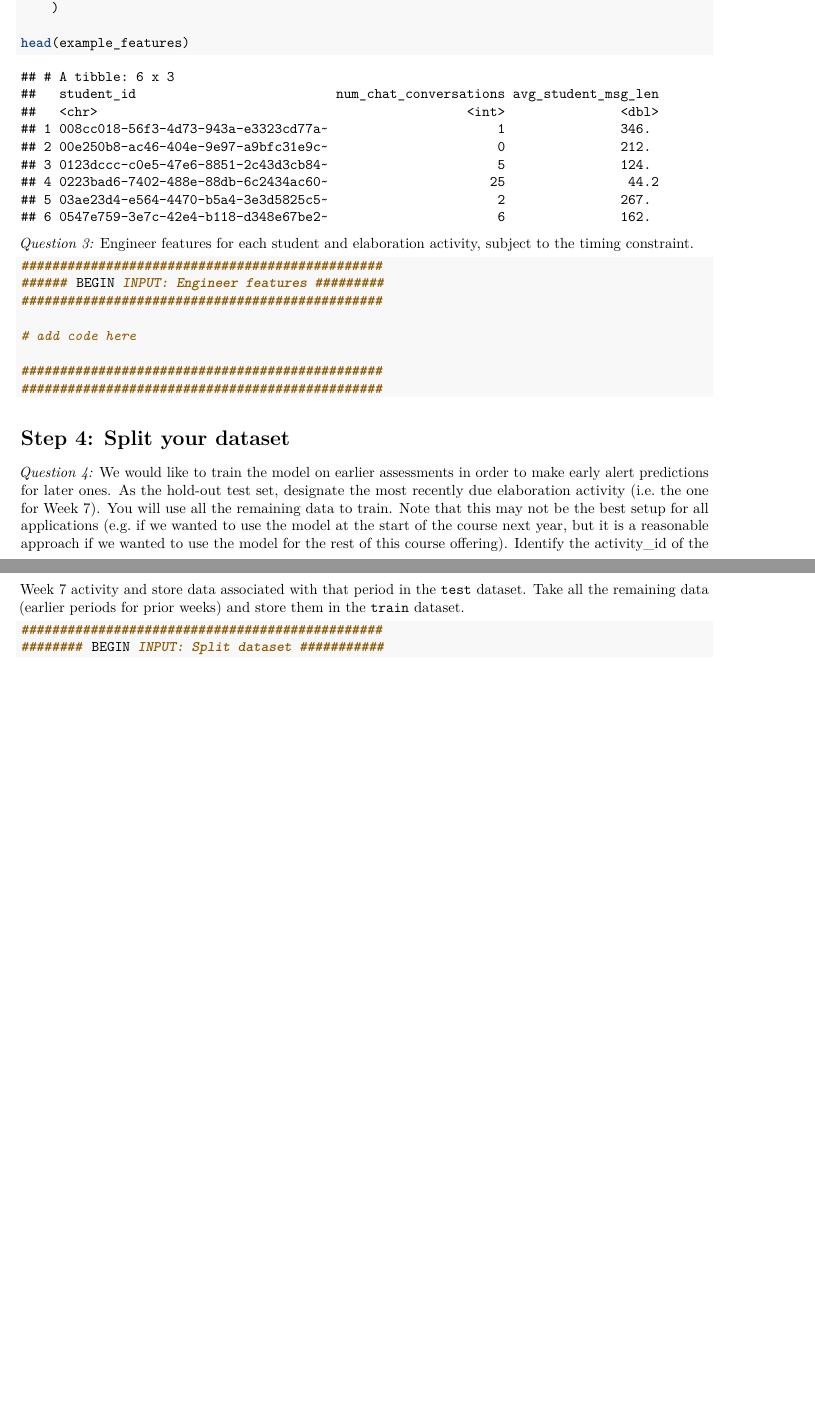
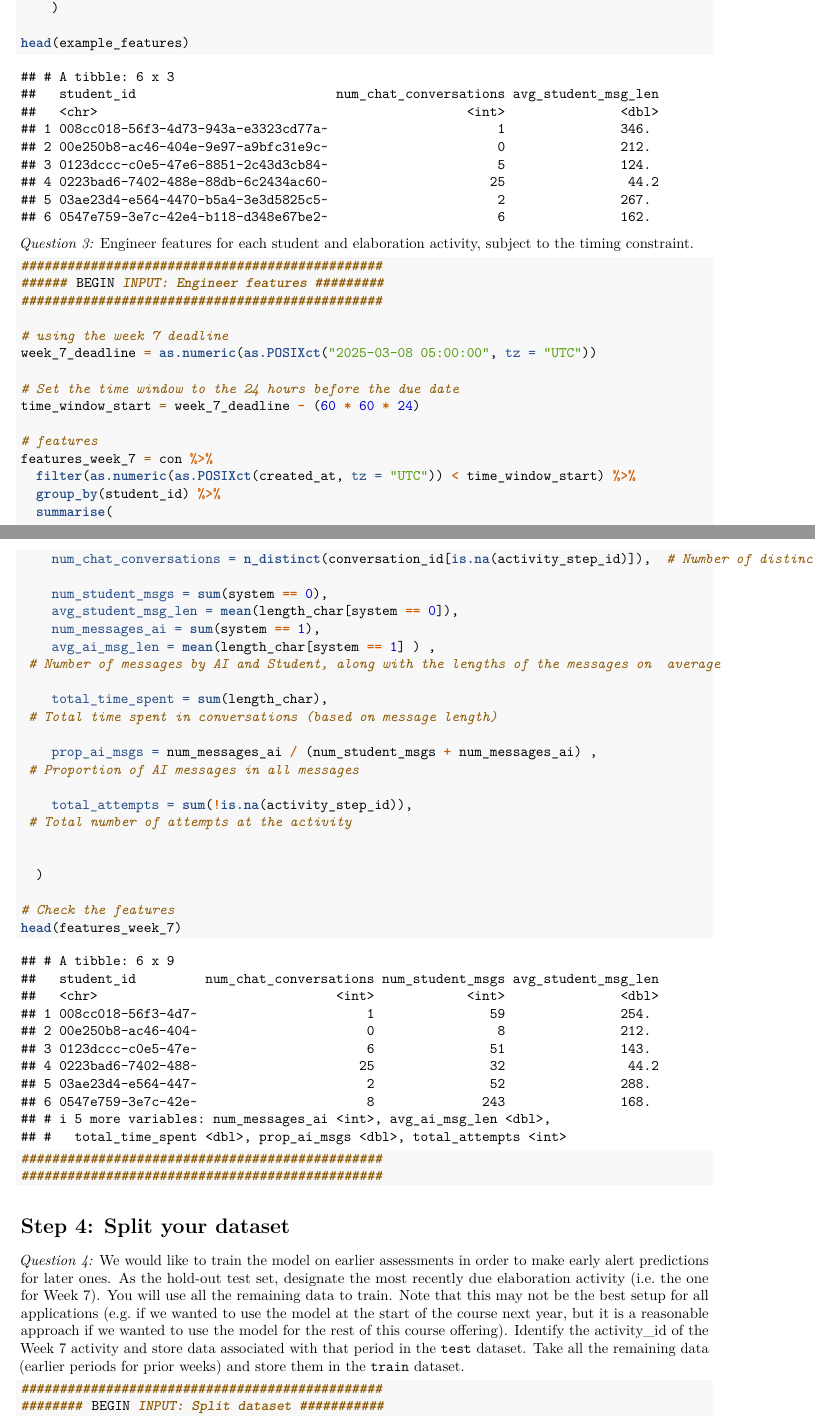
Before and after one commit to chris-e-chung/Group13, an R Markdown document (info4100.project.prediction.hita.Rmd): two parts of pages 106 and 107 of 108 before the commit and two parts of pages 106 and 107 of 109 after it, joined at a grey line, cut so that both start at the same text, the shorter picture padded with empty space. Rendered offline with R 4.5, knitr and Pandoc, then LaTeX, with nearby package versions; some code elsewhere in the file could not run offline.

Commit message:
finished question 3 and 4

```diff
--- a/info4100.project.prediction.hita.Rmd
+++ b/info4100.project.prediction.hita.Rmd
@@ -211,7 +211,40 @@ head(example_features)
 ###### BEGIN INPUT: Engineer features #########
 ###############################################
 
-# add code here
+# using the week 7 deadline
+week_7_deadline = as.numeric(as.POSIXct("2025-03-08 05:00:00", tz = "UTC"))
+
+# Set the time window to the 24 hours before the due date
+time_window_start = week_7_deadline - (60 * 60 * 24)
+
+# features
+features_week_7 = con %>%
+  filter(as.numeric(as.POSIXct(created_at, tz = "UTC")) < time_window_start) %>%
+  group_by(student_id) %>%
+  summarise(
+
+    num_chat_conversations = n_distinct(conversation_id[is.na(activity_step_id)]),  # Number of distinct conversations
+
+    num_student_msgs = sum(system == 0),
+    avg_student_msg_len = mean(length_char[system == 0]),
+    num_messages_ai = sum(system == 1),
+    avg_ai_msg_len = mean(length_char[system == 1] ) ,
+ # Number of messages by AI and Student, along with the lengths of the messages on  average
+
+    total_time_spent = sum(length_char),
+ # Total time spent in conversations (based on message length)
+
+    prop_ai_msgs = num_messages_ai / (num_student_msgs + num_messages_ai) ,
+ # Proportion of AI messages in all messages
+
+    total_attempts = sum(!is.na(activity_step_id)),
+ # Total number of attempts at the activity
+
+
+  )
+
+# Check the features
+head(features_week_7)
 
 ###############################################
 ###############################################
```
Also changed, not shown: info4100.project.prediction.hita.Rmd (7 more changed lines).
